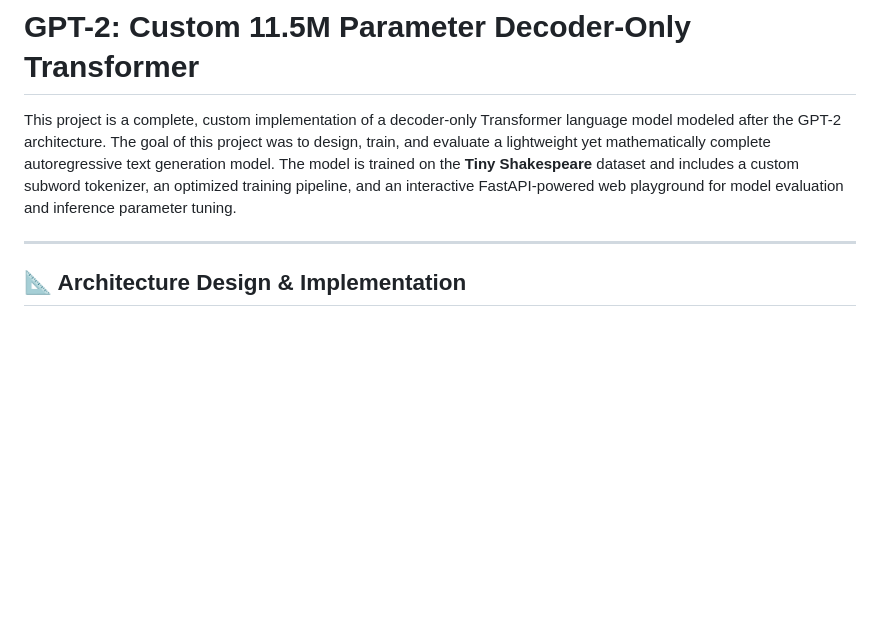
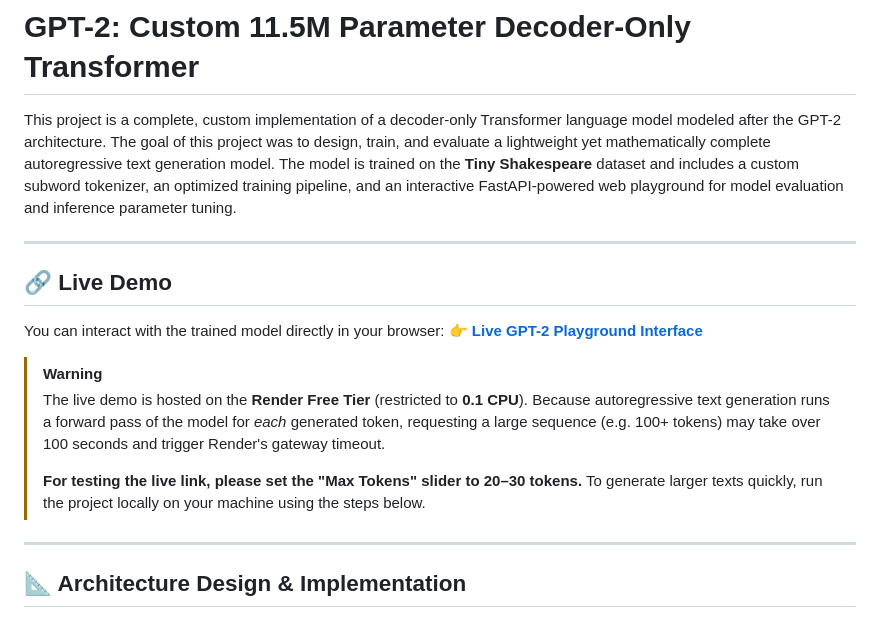
Before and after one commit to HAKR1K/GPT-2, a Markdown page: README.md, the part around the change. Rendered like a GitHub page; blank space fills up the shorter version.

Commit message:
docs: add live Render URL and CPU performance notes to README

```diff
--- a/README.md
+++ b/README.md
@@ -1,6 +1,18 @@
 # GPT-2: Custom 11.5M Parameter Decoder-Only Transformer
 
 This project is a complete, custom implementation of a decoder-only Transformer language model modeled after the GPT-2 architecture. The goal of this project was to design, train, and evaluate a lightweight yet mathematically complete autoregressive text generation model. The model is trained on the **Tiny Shakespeare** dataset and includes a custom subword tokenizer, an optimized training pipeline, and an interactive FastAPI-powered web playground for model evaluation and inference parameter tuning.
+
+---
+
+## 🔗 Live Demo
+You can interact with the trained model directly in your browser:
+👉 **[Live GPT-2 Playground Interface](https://gpt-2-qeww.onrender.com)**
+
+> [!WARNING]
+> The live demo is hosted on the **Render Free Tier** (restricted to **0.1 CPU**).
+> Because autoregressive text generation runs a forward pass of the model for *each* generated token, requesting a large sequence (e.g. 100+ tokens) may take over 100 seconds and trigger Render's gateway timeout.
+>
+> **For testing the live link, please set the "Max Tokens" slider to 20–30 tokens.** To generate larger texts quickly, run the project locally on your machine using the steps below.
 
 ---
 
```
